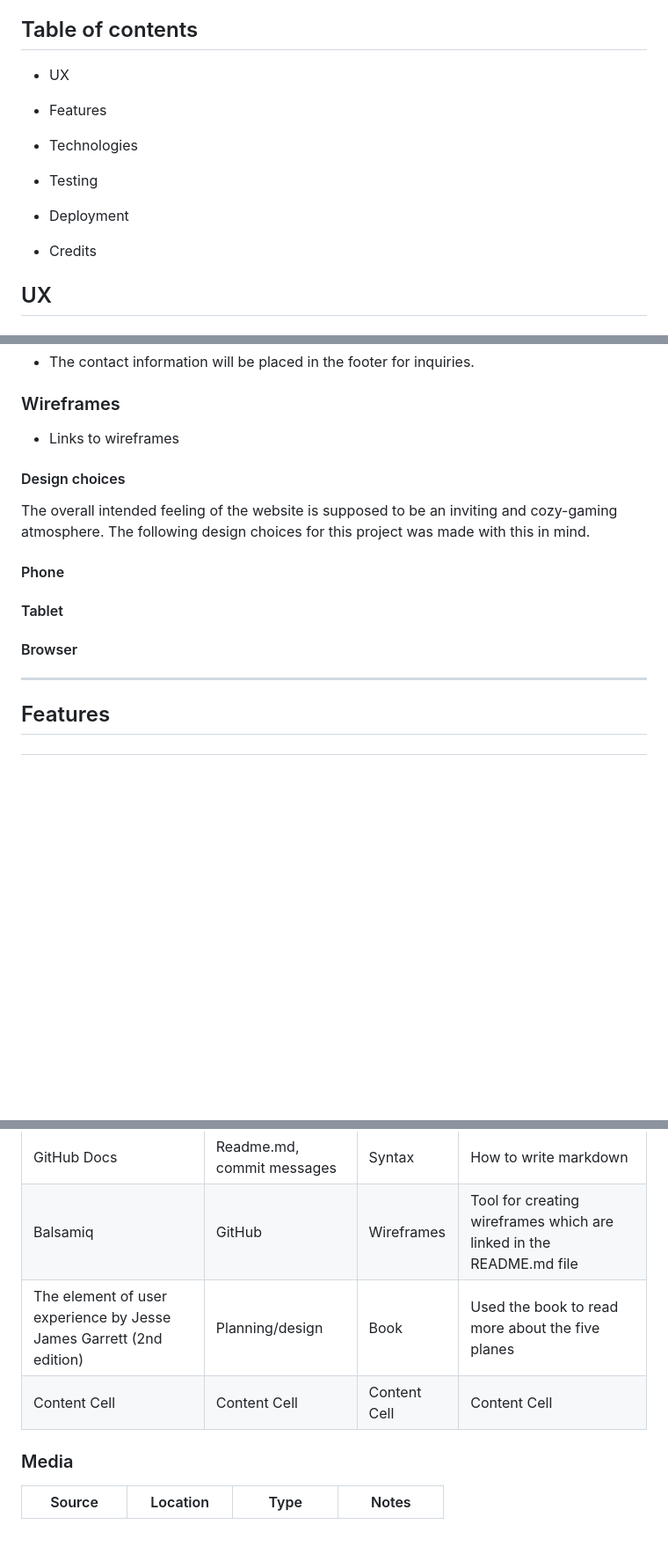
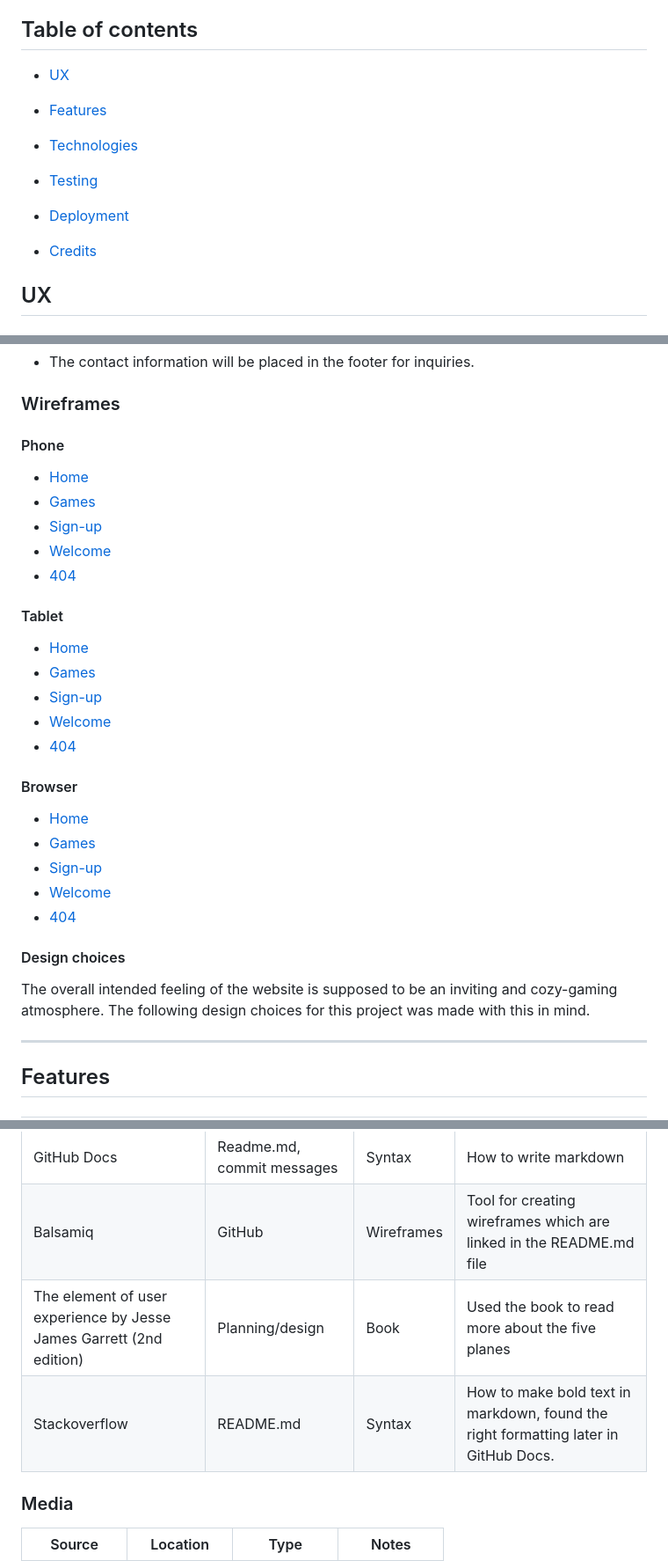
Before and after one commit to TezzStrom/pm1-gamers-corner, a Markdown page: README.md, 3 parts joined by grey strips. Shown: that part at 88% size. Rendered like a GitHub page; blank space fills up the shorter version.

Commit message:
With this commit I will have added links to the wireframes.

```diff
--- a/README.md
+++ b/README.md
@@ -8,17 +8,17 @@ Gamer's corner is a fictional website and were created for educational purposes.
 
 ## Table of contents
 
-- UX
+- [UX](#ux)
 
-- Features
+- [Features](#features)
 
-- Technologies
+- [Technologies](#technologies)
 
-- Testing
+- [Testing](#testing)
 
-- Deployment
+- [Deployment](#deployment)
 
-- Credits
+- [Credits](#credits)
 
 ## UX
 
@@ -91,21 +91,34 @@ The goal of Gamer's Corner is to create an engaging online community where PC ga
 
 ### Wireframes
 
-- Links to wireframes
+#### Phone
+
+- [Home](./docs/wireframes/gamerscorner_home_phone.png)
+- [Games](./docs/wireframes/gamerscorner_games_phone.png)
+- [Sign-up](./docs/wireframes/gamerscorner_signupform_phone.png)
+- [Welcome](./docs/wireframes/gamerscorner_welcome_phone.png)
+- [404](./docs/wireframes/gamerscorner_404_phone.png)
+
+#### Tablet
+
+- [Home](./docs/wireframes/gamerscorner_home_tablet.png)
+- [Games](./docs/wireframes/gamerscorner_games_tablet.png)
+- [Sign-up](./docs/wireframes/gamerscorner_signupform_tablet.png)
+- [Welcome](./docs/wireframes/gamerscorner_welcome_tablet.png)
+- [404](./docs/wireframes/gamerscorner_404_tablet.png)
+
+#### Browser
+
+- [Home](./docs/wireframes/gamerscorner_home_browser.png)
+- [Games](./docs/wireframes/gamerscorner_games_browser.png)
+- [Sign-up](./docs/wireframes/gamerscorner_signupform_browser.png)
+- [Welcome](./docs/wireframes/gamerscorner_welcome_browser.png)
+- [404](./docs/wireframes/gamerscorner_404_browser.png)
 
 #### Design choices
 
 The overall intended feeling of the website is supposed to be an inviting and cozy-gaming atmosphere. The following design choices for this project was made with this in mind.
 
-
-
-
-
-#### Phone
-
-#### Tablet
-
-#### Browser
 
 ---
 
@@ -137,8 +150,8 @@ The overall intended feeling of the website is supposed to be an inviting and co
 | ------------- | ------------- | ------------- | ------------- |
 | GitHub Docs  | Readme.md, commit messages  | Syntax | How to write markdown  |
 | Balsamiq | GitHub | Wireframes | Tool for creating wireframes which are linked in the README.md file |
-| The element of user experience by Jesse James Garrett (2nd edition)  | Planning/design | Book | Used the book to read more about the five planes |
-| Content Cell | Content Cell | Content Cell | Content Cell |
+| The element of user experience by Jesse James Garrett (2nd edition) | Planning/design | Book | Used the book to read more about the five planes |
+| Stackoverflow | README.md | Syntax | How to make bold text in markdown, found the right formatting later in GitHub Docs. |
 
 ### Media
 
```
Also changed, not shown: other parts of README.md (+1 -1 lines).
